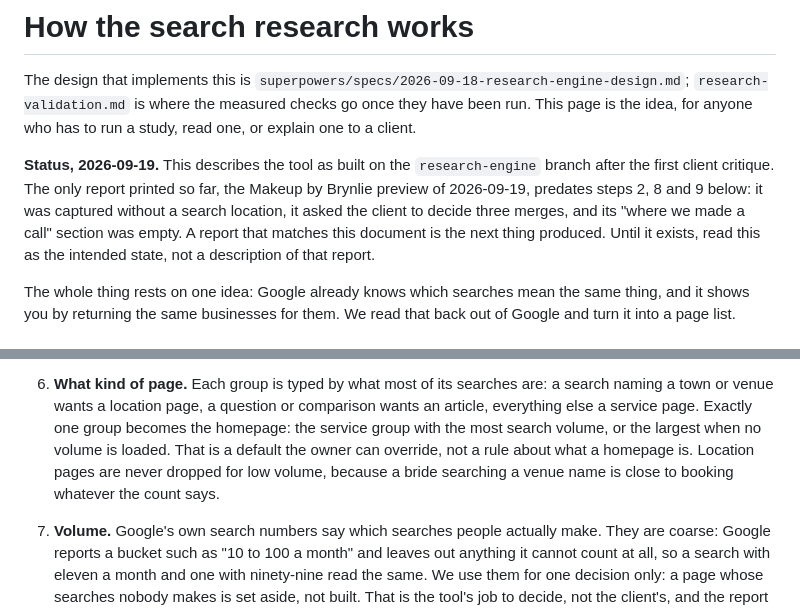
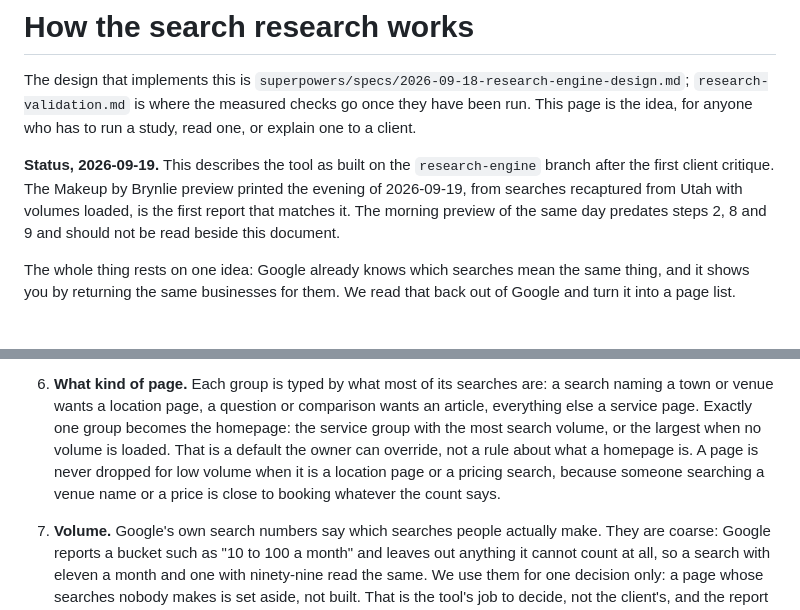
Before and after one commit to keepsitemedia/keepsite, a Markdown page: docs/research-method.md, 2 parts joined by grey strips. Rendered like a GitHub page.

Commit message:
Note that a matching report now exists
Co-Authored-By: Claude Fable 5.1 <noreply@anthropic.com>

```diff
--- a/docs/research-method.md
+++ b/docs/research-method.md
@@ -6,13 +6,11 @@ run. This page is the idea, for anyone who has to run a study, read one, or
 explain one to a client.
 
 **Status, 2026-09-19.** This describes the tool as built on the
-`research-engine` branch after the first client critique. The only report
-printed so far, the Makeup by Brynlie preview of 2026-09-19, predates steps
-2, 8 and 9 below: it was captured without a search location, it asked the
-client to decide three merges, and its "where we made a call" section was
-empty. A report that matches this document is the next thing produced.
-Until it exists, read this as the intended state, not a description of that
-report.
+`research-engine` branch after the first client critique. The Makeup by
+Brynlie preview printed the evening of 2026-09-19, from searches recaptured
+from Utah with volumes loaded, is the first report that matches it. The
+morning preview of the same day predates steps 2, 8 and 9 and should not be
+read beside this document.
 
 The whole thing rests on one idea: Google already knows which searches mean
 the same thing, and it shows you by returning the same businesses for them.
@@ -98,9 +96,10 @@ at the top of both results pages counts more than one at the bottom.
    comparison wants an article, everything else a service page. Exactly one
    group becomes the homepage: the service group with the most search
    volume, or the largest when no volume is loaded. That is a default the
-   owner can override, not a rule about what a homepage is. Location pages
-   are never dropped for low volume, because a bride searching a venue name
-   is close to booking whatever the count says.
+   owner can override, not a rule about what a homepage is. A page is never
+   dropped for low volume when it is a location page or a pricing search,
+   because someone searching a venue name or a price is close to booking
+   whatever the count says.
 
 7. **Volume.** Google's own search numbers say which searches people
    actually make. They are coarse: Google reports a bucket such as "10 to
```
